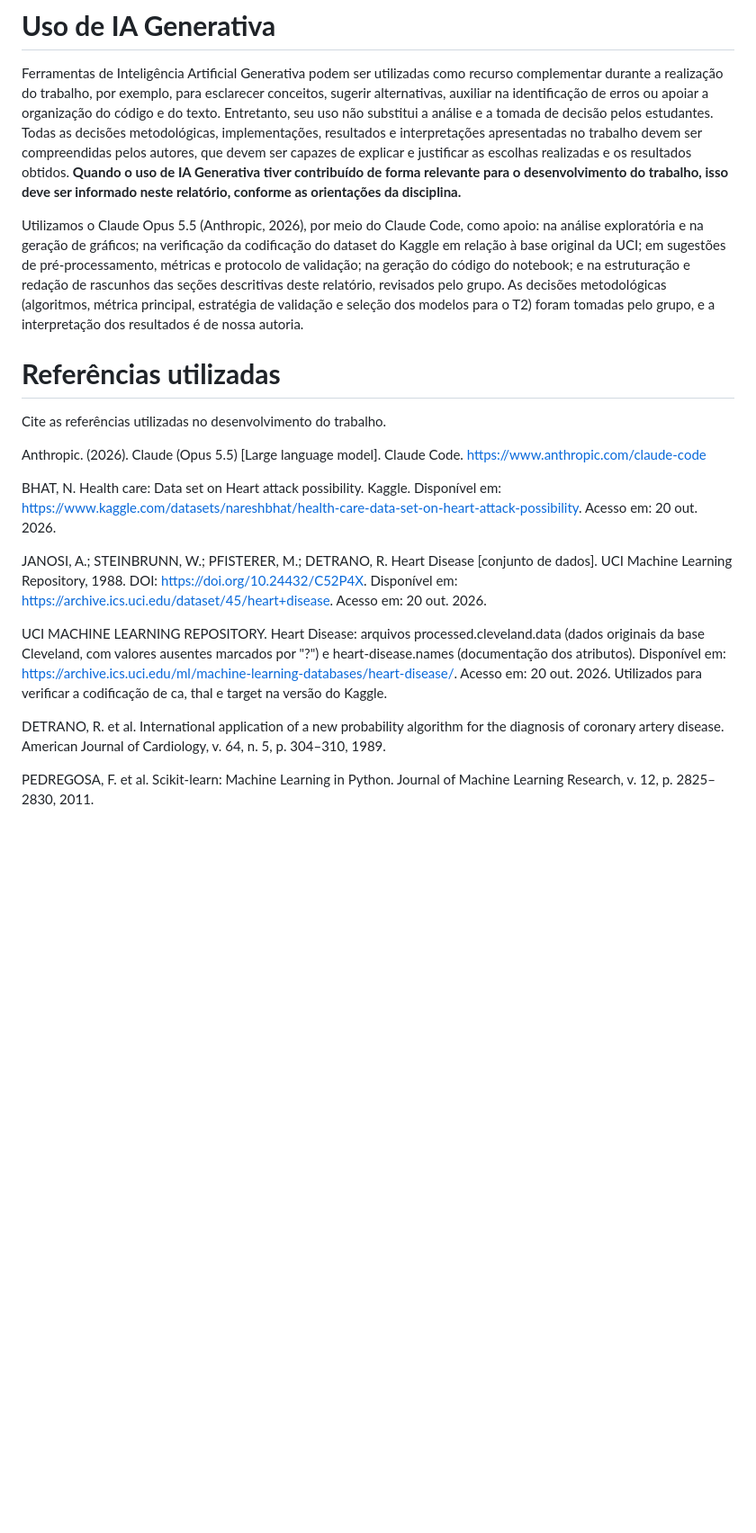
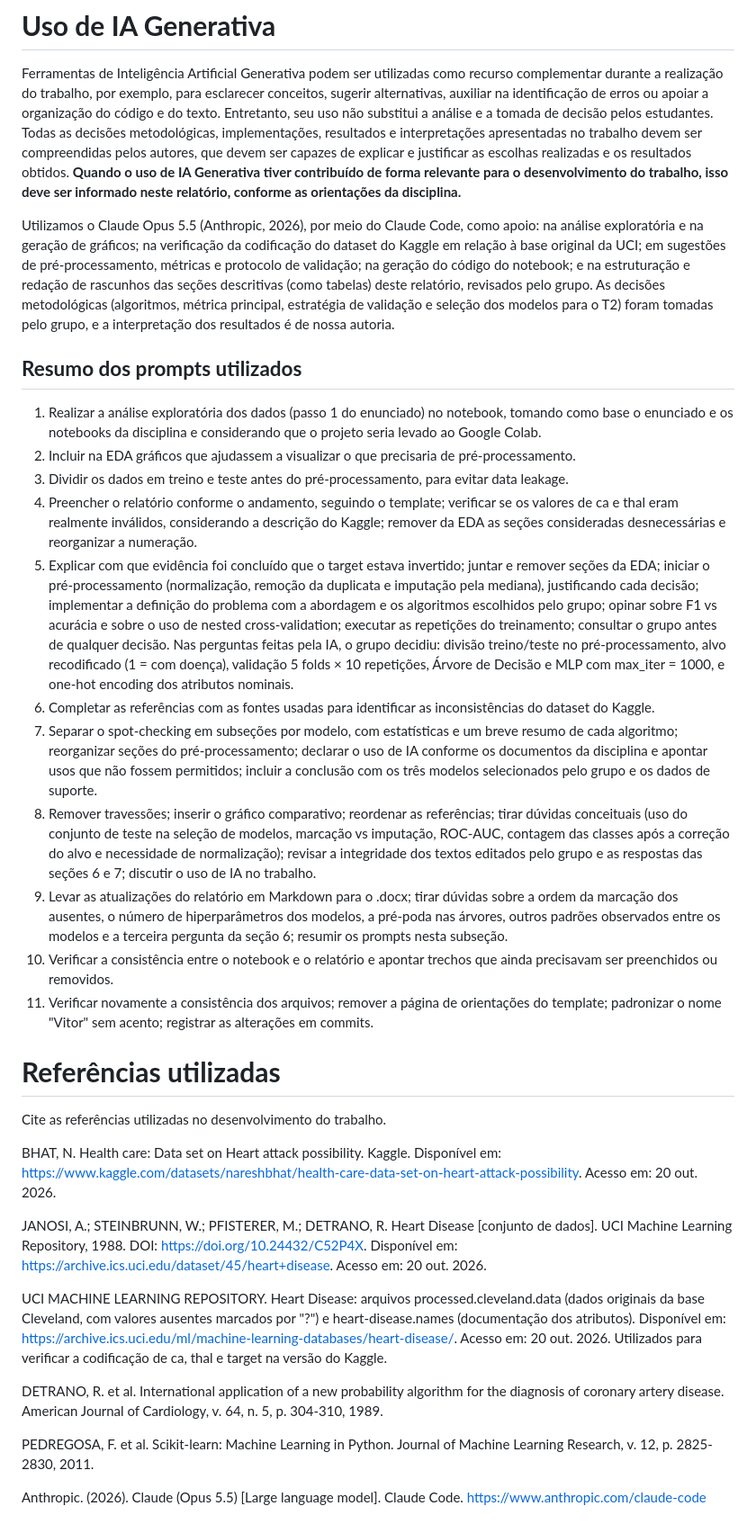
Before and after one commit to vitorsfeijo/Trabalho_ML, a Markdown page: T1_Template_Spot-Check_Summary.docx.md, the part around one of its changes. Shown at 90% size. Rendered like a GitHub page; blank space fills up the shorter version.

```diff
--- a/T1_Template_Spot-Check_Summary.docx.md
+++ b/T1_Template_Spot-Check_Summary.docx.md
@@ -119,13 +119,25 @@ Selecionamos os modelos **Regressão Logística, KNN e Random Forest** para o T2
 
 Ferramentas de Inteligência Artificial Generativa podem ser utilizadas como recurso complementar durante a realização do trabalho, por exemplo, para esclarecer conceitos, sugerir alternativas, auxiliar na identificação de erros ou apoiar a organização do código e do texto. Entretanto, seu uso não substitui a análise e a tomada de decisão pelos estudantes. Todas as decisões metodológicas, implementações, resultados e interpretações apresentadas no trabalho devem ser compreendidas pelos autores, que devem ser capazes de explicar e justificar as escolhas realizadas e os resultados obtidos. **Quando o uso de IA Generativa tiver contribuído de forma relevante para o desenvolvimento do trabalho, isso deve ser informado neste relatório, conforme as orientações da disciplina.**
 
-Utilizamos o Claude Opus 5.5 (Anthropic, 2026), por meio do Claude Code, como apoio: na análise exploratória e na geração de gráficos; na verificação da codificação do dataset do Kaggle em relação à base original da UCI; em sugestões de pré-processamento, métricas e protocolo de validação; na geração do código do notebook; e na estruturação e redação de rascunhos das seções descritivas deste relatório, revisados pelo grupo. As decisões metodológicas (algoritmos, métrica principal, estratégia de validação e seleção dos modelos para o T2) foram tomadas pelo grupo, e a interpretação dos resultados é de nossa autoria.
+Utilizamos o Claude Opus 5.5 (Anthropic, 2026), por meio do Claude Code, como apoio: na análise exploratória e na geração de gráficos; na verificação da codificação do dataset do Kaggle em relação à base original da UCI; em sugestões de pré-processamento, métricas e protocolo de validação; na geração do código do notebook; e na estruturação e redação de rascunhos das seções descritivas (como tabelas) deste relatório, revisados pelo grupo. As decisões metodológicas (algoritmos, métrica principal, estratégia de validação e seleção dos modelos para o T2) foram tomadas pelo grupo, e a interpretação dos resultados é de nossa autoria.
+
+## **Resumo dos prompts utilizados**
+
+1. Realizar a análise exploratória dos dados (passo 1 do enunciado) no notebook, tomando como base o enunciado e os notebooks da disciplina e considerando que o projeto seria levado ao Google Colab.
+2. Incluir na EDA gráficos que ajudassem a visualizar o que precisaria de pré-processamento.
+3. Dividir os dados em treino e teste antes do pré-processamento, para evitar data leakage.
+4. Preencher o relatório conforme o andamento, seguindo o template; verificar se os valores de ca e thal eram realmente inválidos, considerando a descrição do Kaggle; remover da EDA as seções consideradas desnecessárias e reorganizar a numeração.
+5. Explicar com que evidência foi concluído que o target estava invertido; juntar e remover seções da EDA; iniciar o pré-processamento (normalização, remoção da duplicata e imputação pela mediana), justificando cada decisão; implementar a definição do problema com a abordagem e os algoritmos escolhidos pelo grupo; opinar sobre F1 vs acurácia e sobre o uso de nested cross-validation; executar as repetições do treinamento; consultar o grupo antes de qualquer decisão. Nas perguntas feitas pela IA, o grupo decidiu: divisão treino/teste no pré-processamento, alvo recodificado (1 = com doença), validação 5 folds × 10 repetições, Árvore de Decisão e MLP com max_iter = 1000, e one-hot encoding dos atributos nominais.
+6. Completar as referências com as fontes usadas para identificar as inconsistências do dataset do Kaggle.
+7. Separar o spot-checking em subseções por modelo, com estatísticas e um breve resumo de cada algoritmo; reorganizar seções do pré-processamento; declarar o uso de IA conforme os documentos da disciplina e apontar usos que não fossem permitidos; incluir a conclusão com os três modelos selecionados pelo grupo e os dados de suporte.
+8. Remover travessões; inserir o gráfico comparativo; reordenar as referências; tirar dúvidas conceituais (uso do conjunto de teste na seleção de modelos, marcação vs imputação, ROC-AUC, contagem das classes após a correção do alvo e necessidade de normalização); revisar a integridade dos textos editados pelo grupo e as respostas das seções 6 e 7; discutir o uso de IA no trabalho.
+9. Levar as atualizações do relatório em Markdown para o .docx; tirar dúvidas sobre a ordem da marcação dos ausentes, o número de hiperparâmetros dos modelos, a pré-poda nas árvores, outros padrões observados entre os modelos e a terceira pergunta da seção 6; resumir os prompts nesta subseção.
+10. Verificar a consistência entre o notebook e o relatório e apontar trechos que ainda precisavam ser preenchidos ou removidos.
+11. Verificar novamente a consistência dos arquivos; remover a página de orientações do template; padronizar o nome "Vitor" sem acento; registrar as alterações em commits.
 
 # **Referências utilizadas**
 
 Cite as referências utilizadas no desenvolvimento do trabalho.
-
-Anthropic. (2026). Claude (Opus 5.5) [Large language model]. Claude Code. https://www.anthropic.com/claude-code
 
 BHAT, N. Health care: Data set on Heart attack possibility. Kaggle. Disponível em: https://www.kaggle.com/datasets/nareshbhat/health-care-data-set-on-heart-attack-possibility. Acesso em: 20 out. 2026.
 
@@ -133,6 +145,8 @@ JANOSI, A.; STEINBRUNN, W.; PFISTERER, M.; DETRANO, R. Heart Disease [conjunto d
 
 UCI MACHINE LEARNING REPOSITORY. Heart Disease: arquivos processed.cleveland.data (dados originais da base Cleveland, com valores ausentes marcados por "?") e heart-disease.names (documentação dos atributos). Disponível em: https://archive.ics.uci.edu/ml/machine-learning-databases/heart-disease/. Acesso em: 20 out. 2026. Utilizados para verificar a codificação de ca, thal e target na versão do Kaggle.
 
-DETRANO, R. et al. International application of a new probability algorithm for the diagnosis of coronary artery disease. American Journal of Cardiology, v. 64, n. 5, p. 304–310, 1989.
+DETRANO, R. et al. International application of a new probability algorithm for the diagnosis of coronary artery disease. American Journal of Cardiology, v. 64, n. 5, p. 304-310, 1989.
 
-PEDREGOSA, F. et al. Scikit-learn: Machine Learning in Python. Journal of Machine Learning Research, v. 12, p. 2825–2830, 2011.
+PEDREGOSA, F. et al. Scikit-learn: Machine Learning in Python. Journal of Machine Learning Research, v. 12, p. 2825-2830, 2011.
+
+Anthropic. (2026). Claude (Opus 5.5) [Large language model]. Claude Code. https://www.anthropic.com/claude-code
```
Also changed, not shown: other parts of T1_Template_Spot-Check_Summary.docx.md (+10 -10 lines), figuras/grafico_comparativo_f1.png (added), 1 other file.
